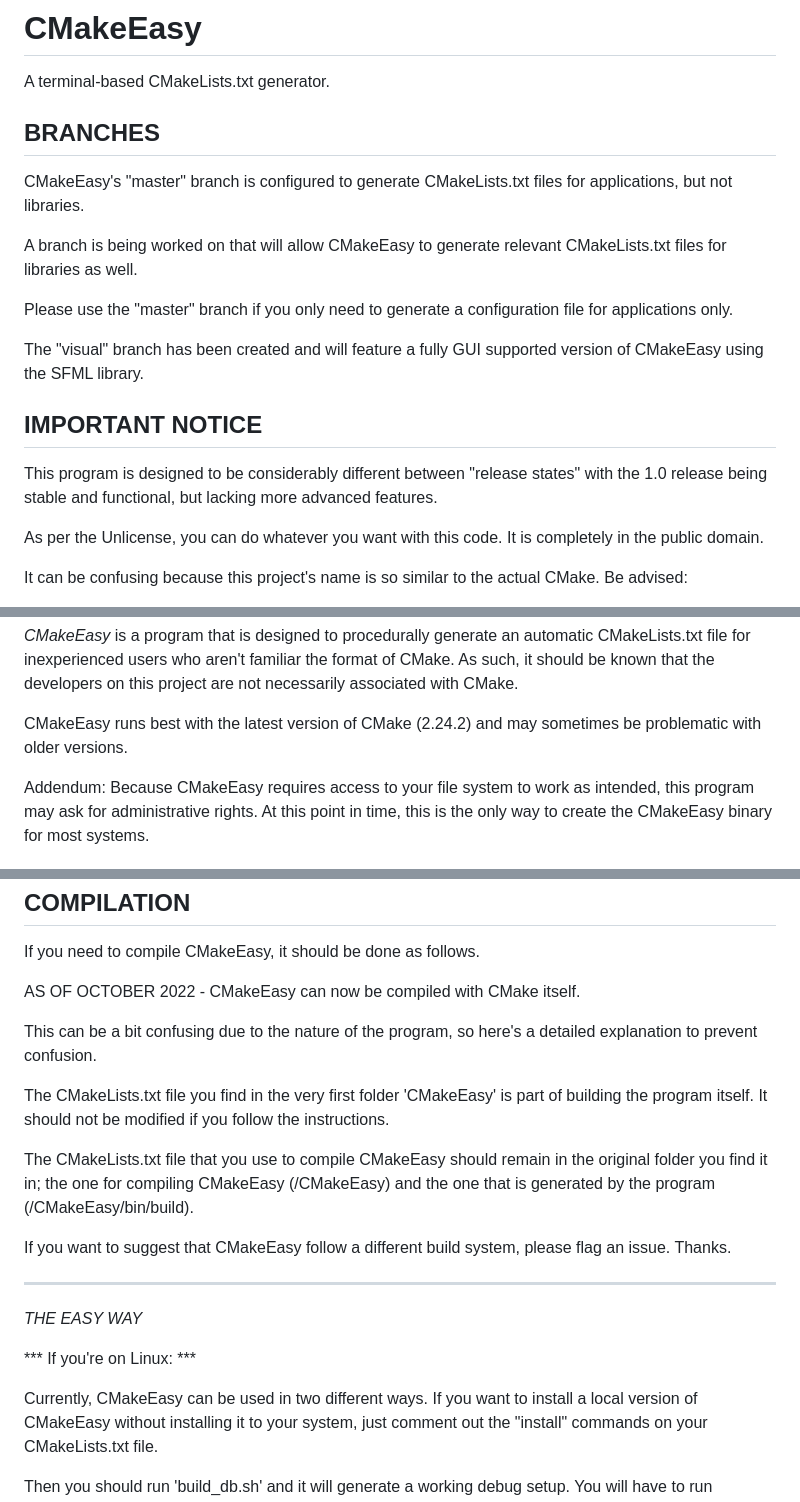
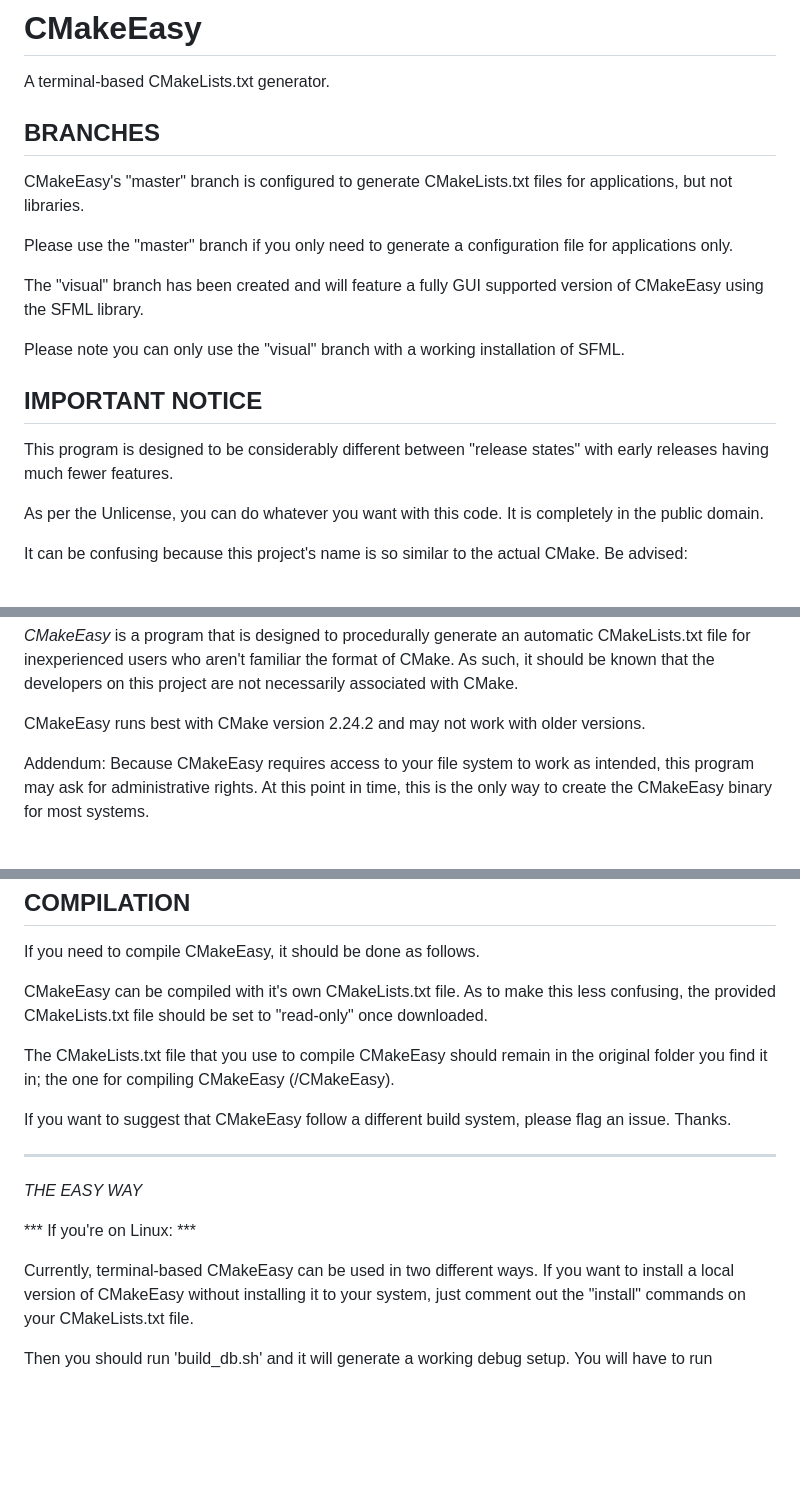
Before and after one commit to DreamHollow/CMakeEasy, a Markdown page: README.md, 3 parts joined by grey strips. GitHub-like rendering; blank space fills up the shorter version.

```diff
--- a/README.md
+++ b/README.md
@@ -6,17 +6,16 @@ BRANCHES
 
 CMakeEasy's "master" branch is configured to generate CMakeLists.txt files for applications, but not libraries.
 
-A branch is being worked on that will allow CMakeEasy to generate relevant
-CMakeLists.txt files for libraries as well.
-
 Please use the "master" branch if you only need to generate a configuration file for applications only.
 
 The "visual" branch has been created and will feature a fully GUI supported version of CMakeEasy using the SFML library.
 
+Please note you can only use the "visual" branch with a working installation of SFML.
+
 IMPORTANT NOTICE
 ----------------
 
-This program is designed to be considerably different between "release states" with the 1.0 release being stable and functional, but lacking more advanced features.
+This program is designed to be considerably different between "release states" with early releases having much fewer features.
 
 As per the Unlicense, you can do whatever you want with this code.
 It is completely in the public domain.
@@ -31,7 +30,7 @@ It can be confusing because this project's name is so similar to the actual CMak
 
 *CMakeEasy* is a program that is designed to procedurally generate an automatic CMakeLists.txt file for inexperienced users who aren't familiar the format of CMake. As such, it should be known that the developers on this project are not necessarily associated with CMake.
 
-CMakeEasy runs best with the latest version of CMake (2.24.2) and may sometimes be problematic with older versions.
+CMakeEasy runs best with CMake version 2.24.2 and may not work with older versions.
 
 Addendum: Because CMakeEasy requires access to your file system to work as intended, this program may ask for administrative rights.
 At this point in time, this is the only way to create the CMakeEasy binary for most systems.
@@ -77,14 +76,9 @@ COMPILATION
 
 If you need to compile CMakeEasy, it should be done as follows.
 
-AS OF OCTOBER 2022 -
-CMakeEasy can now be compiled with CMake itself.
+CMakeEasy can be compiled with it's own CMakeLists.txt file. As to make this less confusing, the provided CMakeLists.txt file should be set to "read-only" once downloaded.
 
-This can be a bit confusing due to the nature of the program, so here's a detailed explanation to prevent confusion.
-
-The CMakeLists.txt file you find in the very first folder 'CMakeEasy' is part of building the program itself. It should not be modified if you follow the instructions.
-
-The CMakeLists.txt file that you use to compile CMakeEasy should remain in the original folder you find it in; the one for compiling CMakeEasy (/CMakeEasy) and the one that is generated by the program (/CMakeEasy/bin/build).
+The CMakeLists.txt file that you use to compile CMakeEasy should remain in the original folder you find it in; the one for compiling CMakeEasy (/CMakeEasy).
 
 If you want to suggest that CMakeEasy follow a different build system, please flag an issue. Thanks.
 
@@ -94,7 +88,7 @@ If you want to suggest that CMakeEasy follow a different build system, please fl
 
 *** If you're on Linux: ***
 
-Currently, CMakeEasy can be used in two different ways.
+Currently, terminal-based CMakeEasy can be used in two different ways.
 If you want to install a local version of CMakeEasy without installing it to your system, just comment out the "install" commands on your CMakeLists.txt file.
 
 Then you should run 'build_db.sh' and it will generate a working debug setup.
```
